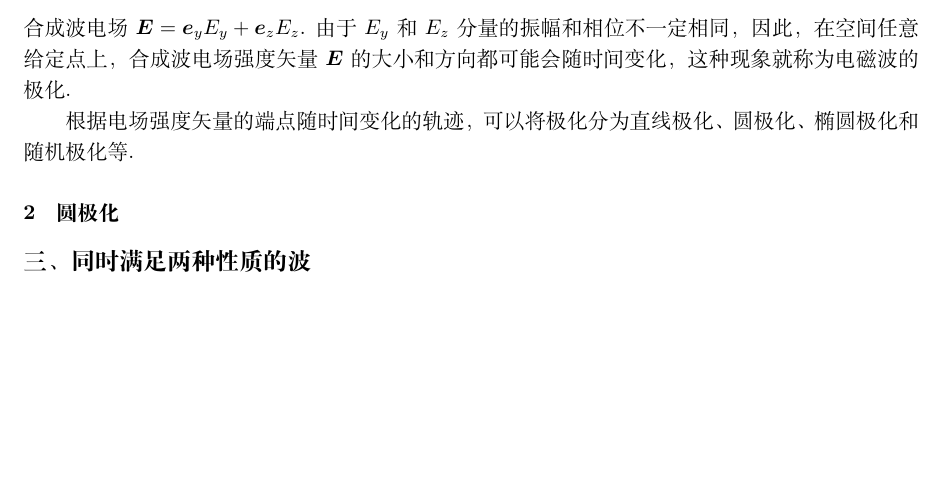
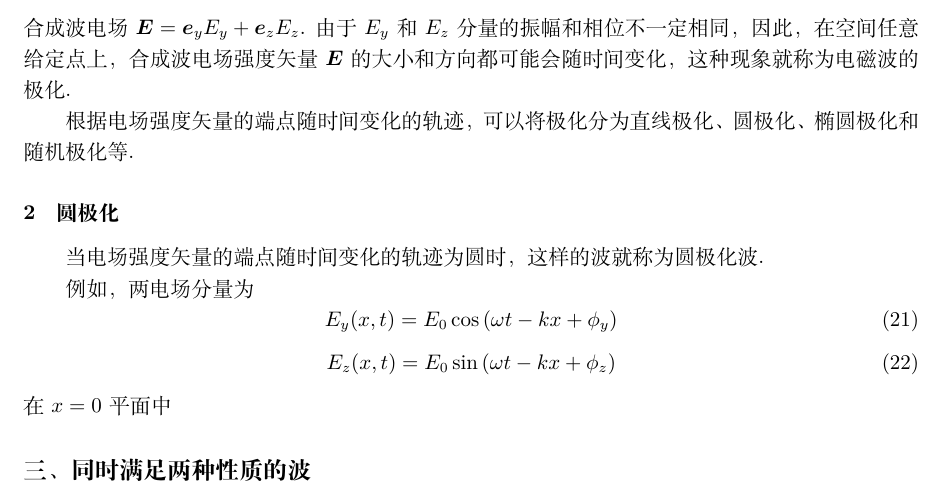
Before and after one commit to Abreto/elemafield, a LaTeX document (verify.tex): part of page 3 of 3, cut so that both start at the same text, the shorter picture padded with empty space. Compiled offline with XeLaTeX.

Commit message:
updated at Sat Jun 23 11:06:02 CST 2018

```diff
--- a/verify.tex
+++ b/verify.tex
@@ -199,7 +199,17 @@ $\vecE$ 和 $\vecH$ 都不是 $z$ 和 $y$ 的函数，即
 
 \subsubsection{圆极化}
 
+当电场强度矢量的端点随时间变化的轨迹为圆时，
+这样的波就称为圆极化波.
 
+例如，两电场分量为
+\begin{equation}
+    E_y(x,t) = E_0\cos{(\phase{y})}
+\end{equation}
+\begin{equation}
+    E_z(x,t) = E_0\sin{(\phase{z})}
+\end{equation}
+在 $x = 0$ 平面中
 
 \subsection{同时满足两种性质的波}
 
```
Also changed, not shown: verify.pdf.
